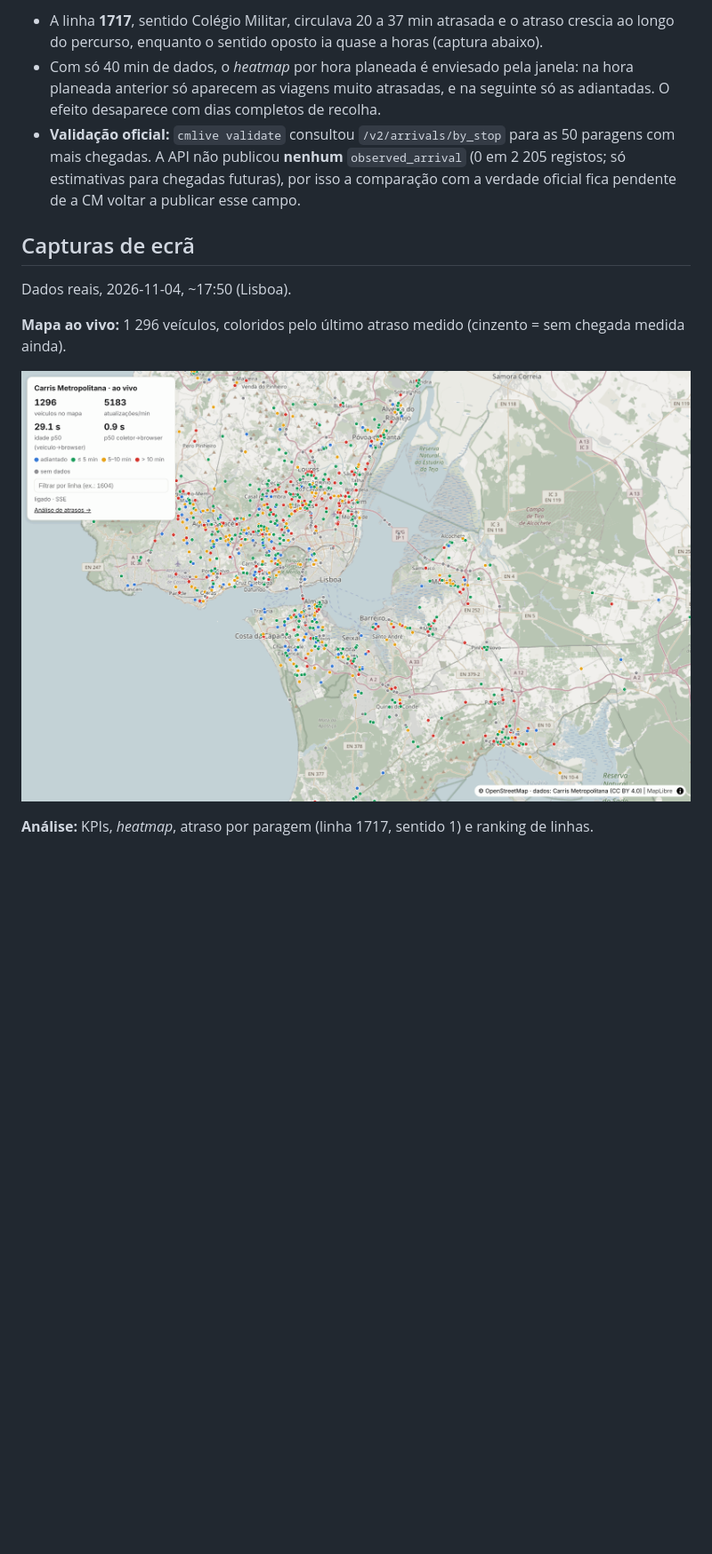
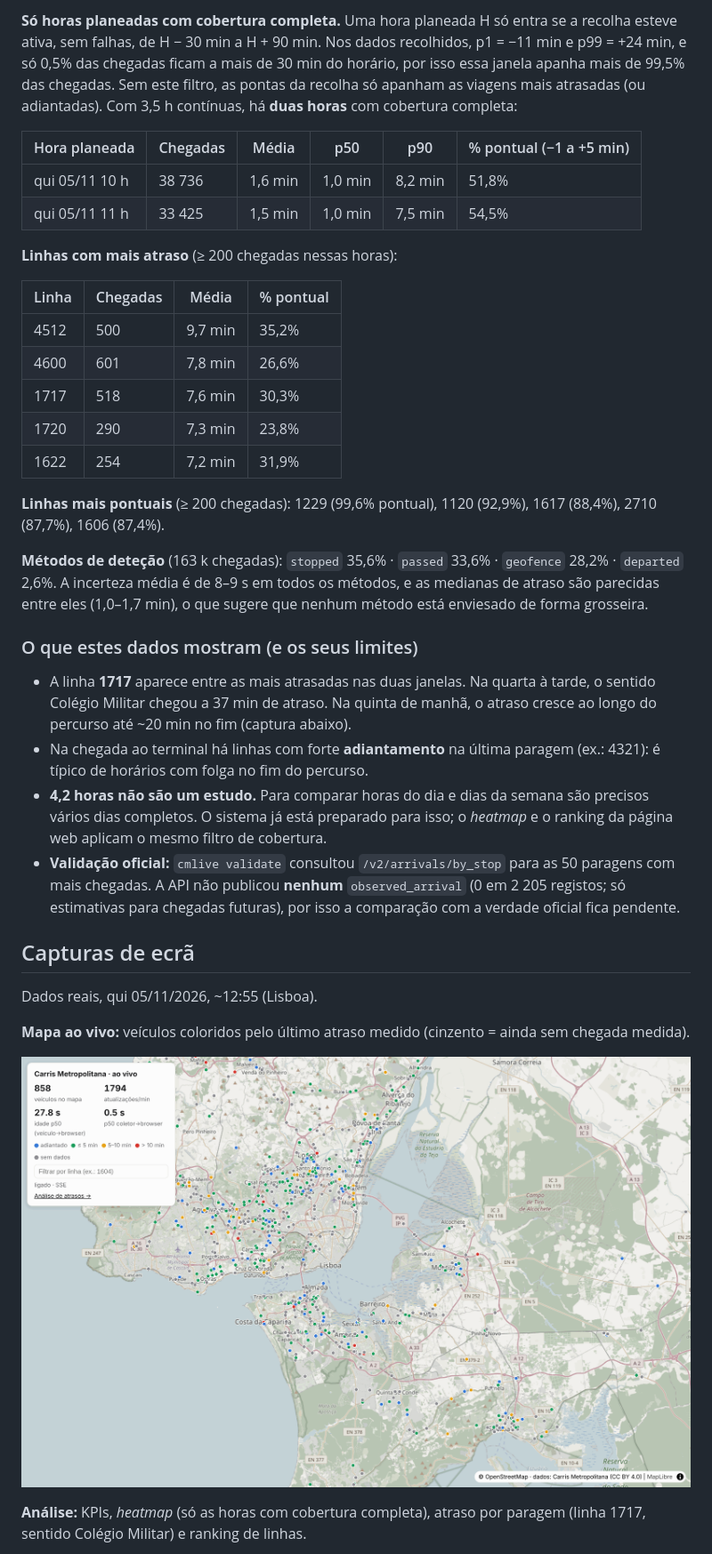
Before and after one commit to JoseFerrao20/carris-metropolitana-live, a Markdown page: README.md, the part around one of its changes. Shown at 89% size. Rendered like a GitHub page; pictures changed too: docs/img/map.png; blank space fills up the shorter version.

```diff
--- a/README.md
+++ b/README.md
@@ -131,23 +140,58 @@ deliberada (agrupa ~70 atualizações/s numa mensagem por segundo).
 
-- A linha **1717**, sentido Colégio Militar, circulava 20 a 37 min atrasada e o atraso
-  crescia ao longo do percurso, enquanto o sentido oposto ia quase a horas (captura abaixo).
-- Com só 40 min de dados, o *heatmap* por hora planeada é enviesado pela janela: na
-  hora planeada anterior só aparecem as viagens muito atrasadas, e na seguinte só as
-  adiantadas. O efeito desaparece com dias completos de recolha.
+**Só horas planeadas com cobertura completa.** Uma hora planeada H só entra se a recolha
+esteve ativa, sem falhas, de H − 30 min a H + 90 min. Nos dados recolhidos, p1 = −11 min e
+p99 = +24 min, e só 0,5% das chegadas ficam a mais de 30 min do horário, por isso essa
+janela apanha mais de 99,5% das chegadas. Sem este filtro, as pontas da recolha só
+apanham as viagens mais atrasadas (ou adiantadas). Com 3,5 h contínuas, há **duas
+horas** com cobertura completa:
+
+| Hora planeada | Chegadas | Média | p50 | p90 | % pontual (−1 a +5 min) |
+|---|---|---|---|---|---|
+| qui 05/11 10 h | 38 736 | 1,6 min | 1,0 min | 8,2 min | 51,8% |
+| qui 05/11 11 h | 33 425 | 1,5 min | 1,0 min | 7,5 min | 54,5% |
+
+**Linhas com mais atraso** (≥ 200 chegadas nessas horas):
+
+| Linha | Chegadas | Média | % pontual |
+|---|---|---|---|
+| 4512 | 500 | 9,7 min | 35,2% |
+| 4600 | 601 | 7,8 min | 26,6% |
+| 1717 | 518 | 7,6 min | 30,3% |
+| 1720 | 290 | 7,3 min | 23,8% |
+| 1622 | 254 | 7,2 min | 31,9% |
+
+**Linhas mais pontuais** (≥ 200 chegadas): 1229 (99,6% pontual), 1120 (92,9%), 1617 (88,4%), 2710 (87,7%), 1606 (87,4%).
+
+**Métodos de deteção** (163 k chegadas): `stopped` 35,6% · `passed` 33,6% · `geofence` 28,2% ·
+`departed` 2,6%. A incerteza média é de 8–9 s em todos os métodos, e as medianas de
+atraso são parecidas entre eles (1,0–1,7 min), o que sugere que nenhum método está
+enviesado de forma grosseira.
+
+### O que estes dados mostram (e os seus limites)
+
+- A linha **1717** aparece entre as mais atrasadas nas duas janelas. Na quarta à tarde,
+  o sentido Colégio Militar chegou a 37 min de atraso. Na quinta de manhã, o atraso
+  cresce ao longo do percurso até ~20 min no fim (captura abaixo).
+- Na chegada ao terminal há linhas com forte **adiantamento** na última paragem
+  (ex.: 4321): é típico de horários com folga no fim do percurso.
+- **4,2 horas não são um estudo.** Para comparar horas do dia e dias da semana são
+  precisos vários dias completos. O sistema já está preparado para isso; o *heatmap*
+  e o ranking da página web aplicam o mesmo filtro de cobertura.
 - **Validação oficial:** `cmlive validate` consultou `/v2/arrivals/by_stop` para as 50
   paragens com mais chegadas. A API não publicou **nenhum** `observed_arrival` (0 em
   2 205 registos; só estimativas para chegadas futuras), por isso a comparação com a
-  verdade oficial fica pendente de a CM voltar a publicar esse campo.
+  verdade oficial fica pendente.
 
 ## Capturas de ecrã
 
-Dados reais, 2026-11-04, ~17:50 (Lisboa).
+Dados reais, qui 05/11/2026, ~12:55 (Lisboa).
 
-**Mapa ao vivo:** 1 296 veículos, coloridos pelo último atraso medido (cinzento = sem chegada medida ainda).
+**Mapa ao vivo:** veículos coloridos pelo último atraso medido (cinzento = ainda sem chegada medida).
 
 ![Mapa ao vivo](docs/img/map.png)
 
-**Análise:** KPIs, *heatmap*, atraso por paragem (linha 1717, sentido 1) e ranking de linhas.
+**Análise:** KPIs, *heatmap* (só as horas com cobertura completa), atraso por paragem
+(linha 1717, sentido Colégio Militar) e ranking de linhas.
 
 ![Análise de atrasos](docs/img/analytics.png)
 
```
Also changed, not shown: other parts of README.md (+34 -24 lines), docs/PLANO.md (+2 -1 lines), docs/img/analytics.png, 4 other files.
